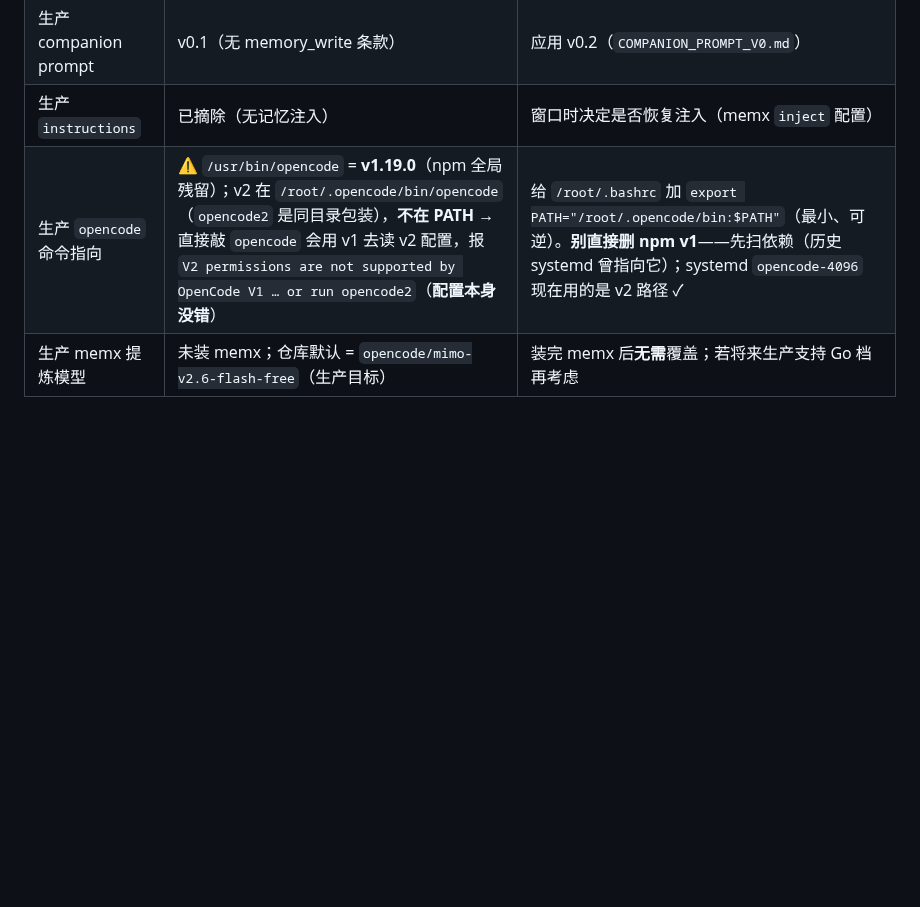
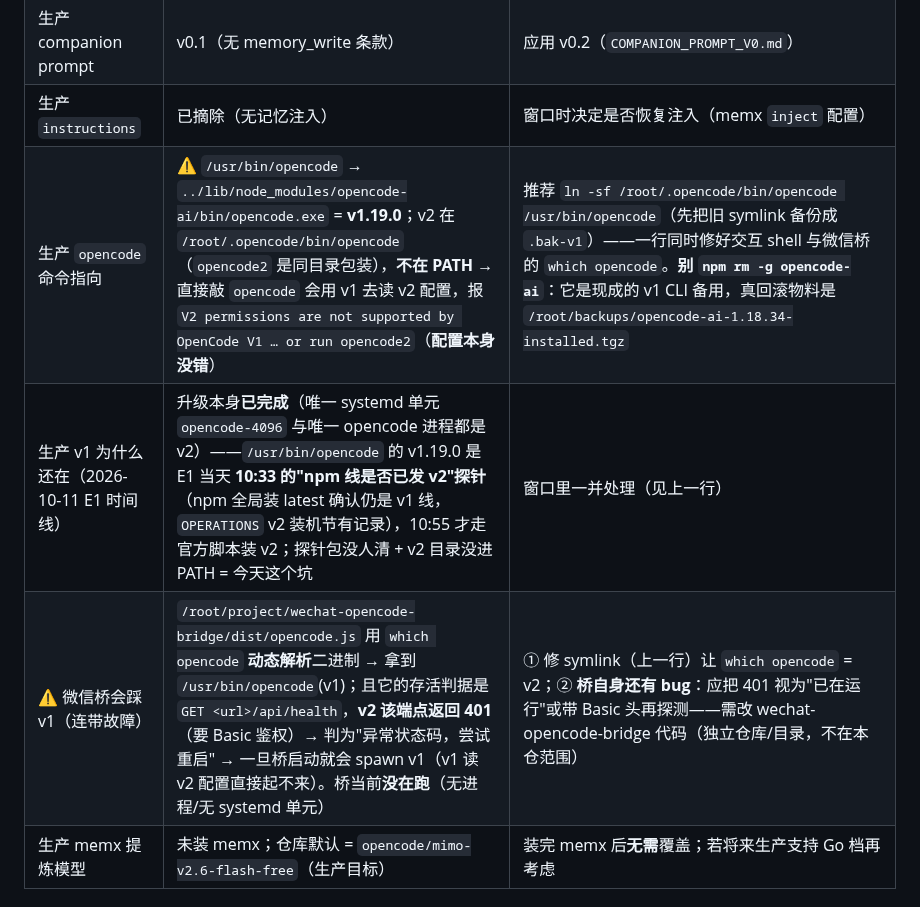
Before and after one commit to guraul/agent-mobile, a Markdown page: docs/knowledge-base/OPERATIONS.md, the part around the change. Rendered like a GitHub page; blank space fills up the shorter version.

Commit message:
docs(ops): 生产 v1 残留溯源（E1 npm 探针包）+ 微信桥 which opencode 连带故障写进窗口预检

```diff
--- a/docs/knowledge-base/OPERATIONS.md
+++ b/docs/knowledge-base/OPERATIONS.md
@@ -277,7 +277,9 @@ cat ~/.opencode/USER.md
 | 生产 companion model | `opencode/mimo-v2.6-flash-free` | **保持不动**（用户 2026-10-12 二次拍板） |
 | 生产 companion prompt | v0.1（无 memory_write 条款） | 应用 v0.2（`COMPANION_PROMPT_V0.md`） |
 | 生产 `instructions` | 已摘除（无记忆注入） | 窗口时决定是否恢复注入（memx `inject` 配置） |
-| 生产 `opencode` 命令指向 | ⚠️ `/usr/bin/opencode` = **v1.19.0**（npm 全局残留）；v2 在 `/root/.opencode/bin/opencode`（`opencode2` 是同目录包装），**不在 PATH** → 直接敲 `opencode` 会用 v1 去读 v2 配置，报 `V2 permissions are not supported by OpenCode V1 … or run opencode2`（**配置本身没错**） | 给 `/root/.bashrc` 加 `export PATH="/root/.opencode/bin:$PATH"`（最小、可逆）。**别直接删 npm v1**——先扫依赖（历史 systemd 曾指向它）；systemd `opencode-4096` 现在用的是 v2 路径 ✓ |
+| 生产 `opencode` 命令指向 | ⚠️ `/usr/bin/opencode` → `../lib/node_modules/opencode-ai/bin/opencode.exe` = **v1.19.0**；v2 在 `/root/.opencode/bin/opencode`（`opencode2` 是同目录包装），**不在 PATH** → 直接敲 `opencode` 会用 v1 去读 v2 配置，报 `V2 permissions are not supported by OpenCode V1 … or run opencode2`（**配置本身没错**） | 推荐 `ln -sf /root/.opencode/bin/opencode /usr/bin/opencode`（先把旧 symlink 备份成 `.bak-v1`）——一行同时修好交互 shell 与微信桥的 `which opencode`。**别 `npm rm -g opencode-ai`**：它是现成的 v1 CLI 备用，真回滚物料是 `/root/backups/opencode-ai-1.18.34-installed.tgz` |
+| 生产 v1 为什么还在（2026-10-11 E1 时间线） | 升级本身**已完成**（唯一 systemd 单元 `opencode-4096` 与唯一 opencode 进程都是 v2）——`/usr/bin/opencode` 的 v1.19.0 是 E1 当天 **10:33 的"npm 线是否已发 v2"探针**（npm 全局装 latest 确认仍是 v1 线，`OPERATIONS` v2 装机节有记录），10:55 才走官方脚本装 v2；探针包没人清 + v2 目录没进 PATH = 今天这个坑 | 窗口里一并处理（见上一行） |
+| ⚠️ 微信桥会踩 v1（连带故障） | `/root/project/wechat-opencode-bridge/dist/opencode.js` 用 `which opencode` **动态解析**二进制 → 拿到 `/usr/bin/opencode`(v1)；且它的存活判据是 `GET <url>/api/health`，**v2 该端点返回 401**（要 Basic 鉴权）→ 判为"异常状态码，尝试重启" → 一旦桥启动就会 spawn v1（v1 读 v2 配置直接起不来）。桥当前**没在跑**（无进程/无 systemd 单元） | ① 修 symlink（上一行）让 `which opencode` = v2；② **桥自身还有 bug**：应把 401 视为"已在运行"或带 Basic 头再探测——需改 wechat-opencode-bridge 代码（独立仓库/目录，不在本仓范围） |
 | 生产 memx 提炼模型 | 未装 memx；仓库默认 = `opencode/mimo-v2.6-flash-free`（生产目标） | 装完 memx 后**无需**覆盖；若将来生产支持 Go 档再考虑 |
 
 
```
